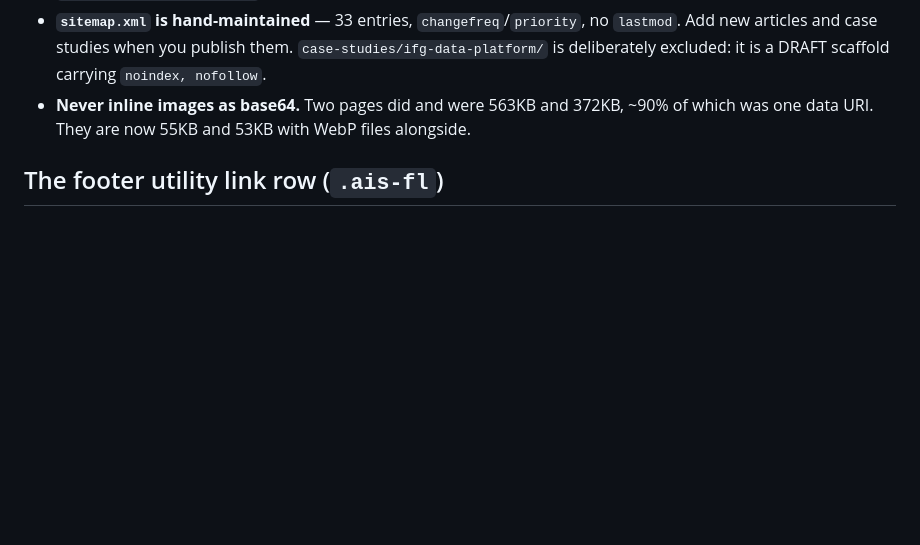
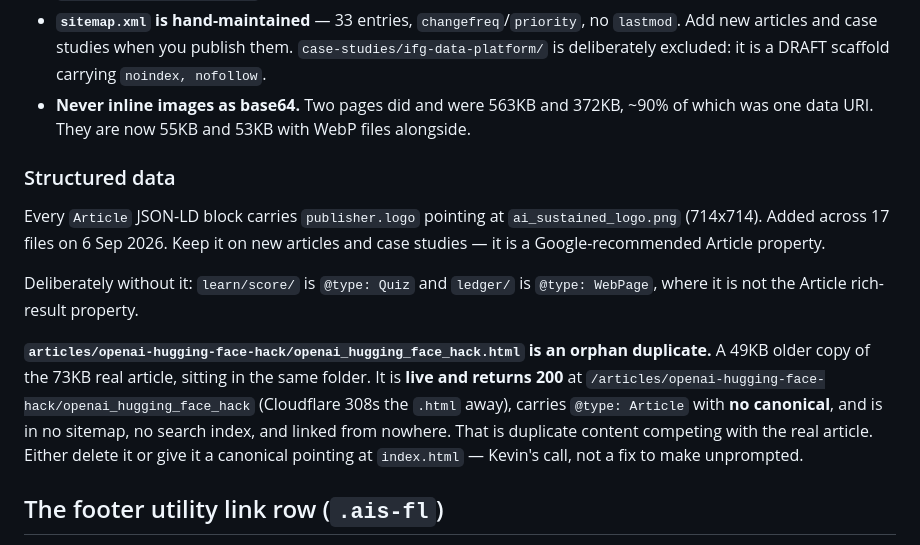
Before and after one commit to kevinclubb-cyber/ai-sustained, a Markdown page: CLAUDE.md, the part around the change. GitHub-like rendering; blank space fills up the shorter version.

Commit message:
docs: record the publisher.logo convention and the orphan duplicate article
Co-Authored-By: Claude Opus 5 <noreply@anthropic.com>

```diff
--- a/CLAUDE.md
+++ b/CLAUDE.md
@@ -97,6 +97,14 @@ Current carousel order: `shadow-ai-ask-the-workforce` · `single-source-of-truth
 - **`sitemap.xml` is hand-maintained** — 33 entries, `changefreq`/`priority`, no `lastmod`. Add new articles and case studies when you publish them. `case-studies/ifg-data-platform/` is deliberately excluded: it is a DRAFT scaffold carrying `noindex, nofollow`.
 - **Never inline images as base64.** Two pages did and were 563KB and 372KB, ~90% of which was one data URI. They are now 55KB and 53KB with WebP files alongside.
 
+### Structured data
+
+Every `Article` JSON-LD block carries `publisher.logo` pointing at `ai_sustained_logo.png` (714x714). Added across 17 files on 6 Sep 2026. Keep it on new articles and case studies — it is a Google-recommended Article property.
+
+Deliberately without it: `learn/score/` is `@type: Quiz` and `ledger/` is `@type: WebPage`, where it is not the Article rich-result property.
+
+**`articles/openai-hugging-face-hack/openai_hugging_face_hack.html` is an orphan duplicate.** A 49KB older copy of the 73KB real article, sitting in the same folder. It is **live and returns 200** at `/articles/openai-hugging-face-hack/openai_hugging_face_hack` (Cloudflare 308s the `.html` away), carries `@type: Article` with **no canonical**, and is in no sitemap, no search index, and linked from nowhere. That is duplicate content competing with the real article. Either delete it or give it a canonical pointing at `index.html` — Kevin's call, not a fix to make unprompted.
+
 ## The footer utility link row (`.ais-fl`)
 
 The `ai-sustained.com · Privacy · Cookie choices` row is a `<div class="ais-fl">`. **It carries no colour or size of its own in the base stylesheet** — the only `.ais-fl` rule outside a `@media(max-width:640px)` block sets `display` and `white-space`. On the homepage it inherits from `.footer-right a`; on article and case-study pages it sits in `.footer`, which has no descendant `a` rule, so it fell through to browser defaults (`#0000EE`, 16px, underlined) on 23 of 34 pages until 21 Aug 2026.
```
